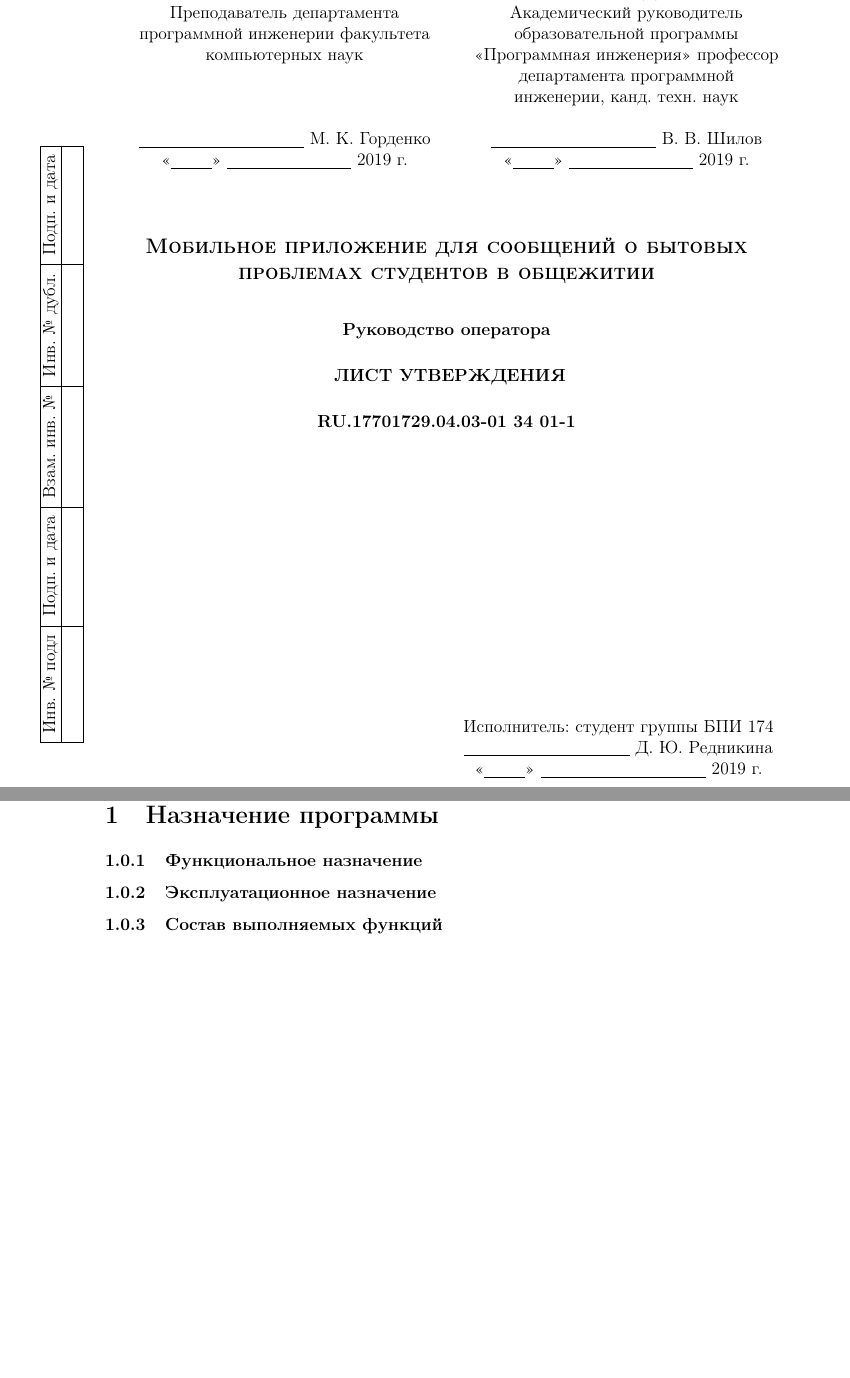
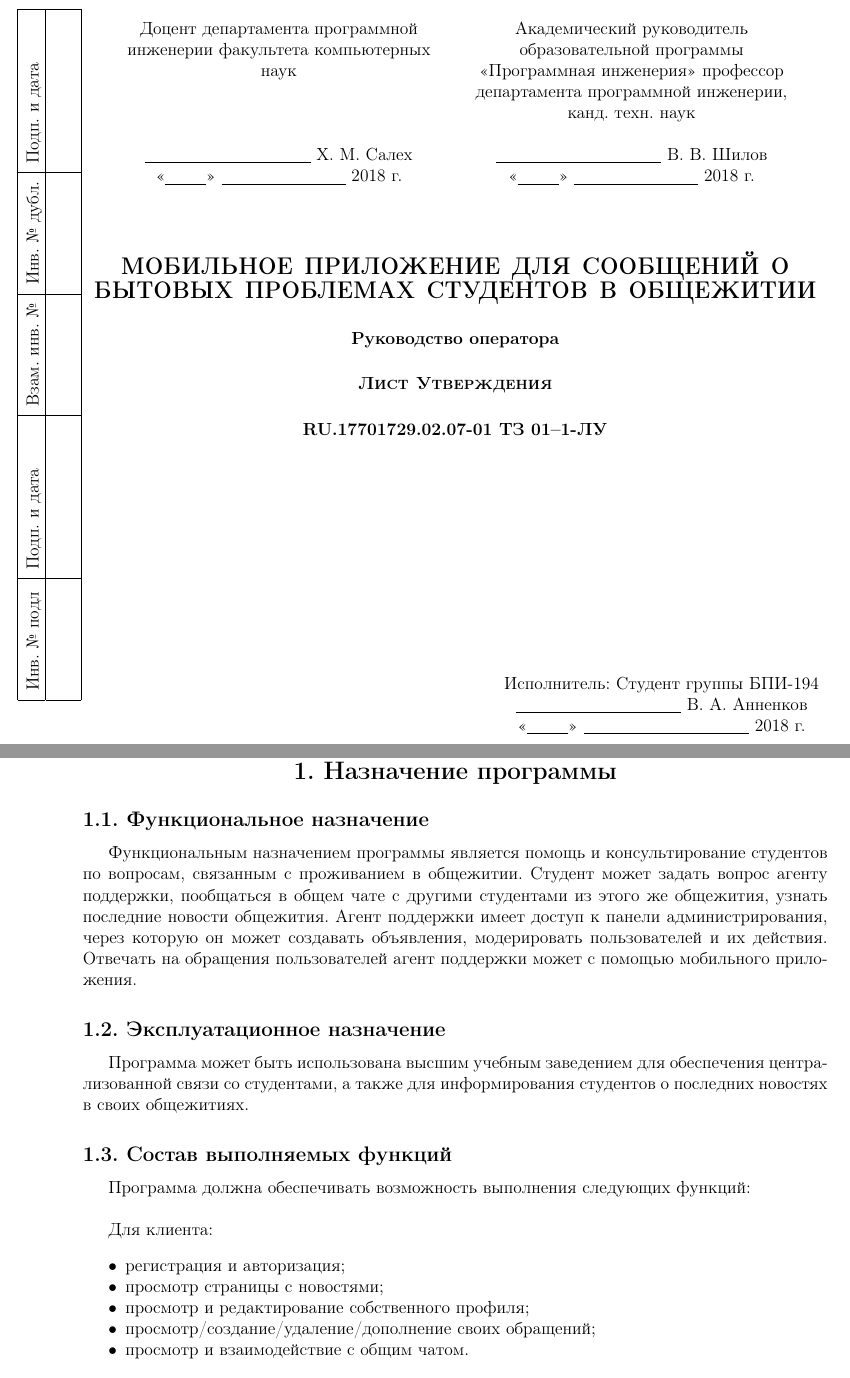
Before and after one commit to Vakosta/HSESupporter-Documentation, a LaTeX document (ro/ro.tex): two parts of pages 1 and 4 of 8 before the commit and two parts of pages 1 and 4 of 6 after it, joined at a grey line, cut so that both start at the same text. Compiled offline with pdfLaTeX.

Commit message:
Update ro.

```diff
--- a/ro/ro.tex
+++ b/ro/ro.tex
@@ -6,11 +7,9 @@
+\academicTeacher{Доцент департамента программной инженерии факультета компьютерных наук}{Х. М. Салех}
 
-\begin{document} % конец преамбулы, начало документа
-    \project{Мобильное приложение для сообщений о бытовых проблемах студентов в общежитии}
-    \docNumber{RU.17701729.04.03-01 34 01-1}
-    \docFormat{Руководство оператора}
-    \student{БПИ 174}{Д. Ю. Редникина}
-    \supervisor{Преподаватель департамента \vfill программной инженерии факультета компьютерных наук}
-    {М. К. Горденко}
+\documentTitle{Руководство оператора}
+\documentCode{RU.17701729.02.07-01 ТЗ 01--1}
 
-    \firstPage
-    \newpage
+\begin{document}
+    \maketitle
+
+    \tableofcontents
@@ -22,10 +17,28 @@
 
     \section{Назначение программы}
 
-    \subsubsection{Функциональное назначение }
+    \subsection{Функциональное назначение}
 
-    \subsubsection{Эксплуатационное назначение}
+    Функциональным назначением программы является помощь и консультирование студентов по вопросам, связанным
+    с проживанием в общежитии. Студент может задать вопрос агенту поддержки, пообщаться в общем чате с другими
+    студентами из этого же общежития, узнать последние новости общежития. Агент поддержки имеет доступ к панели
+    администрирования, через которую он может создавать объявления, модерировать пользователей и их действия. Отвечать
+    на обращения пользователей агент поддержки может с помощью мобильного приложения.
 
-    \subsubsection{Состав выполняемых функций}
+    \subsection{Эксплуатационное назначение}
 
-    \newpage
+    Программа может быть использована высшим учебным заведением для обеспечения централизованной связи со студентами, а
+    также для информирования студентов о последних новостях в своих общежитиях.
+
+    \subsection{Состав выполняемых функций}
+
+    Программа должна обеспечивать возможность выполнения следующих функций:\\
+
+    Для клиента:
+    \begin{itemize}[noitemsep]
+        \item регистрация и авторизация;
+        \item просмотр страницы с новостями;
+        \item просмотр и редактирование собственного профиля;
+        \item просмотр/создание/удаление/дополнение своих обращений;
+        \item просмотр и взаимодействие с общим чатом.
+    \end{itemize}
```
Also changed, not shown: ro/ro.pdf, ro/ro.tex (50 more changed lines).
